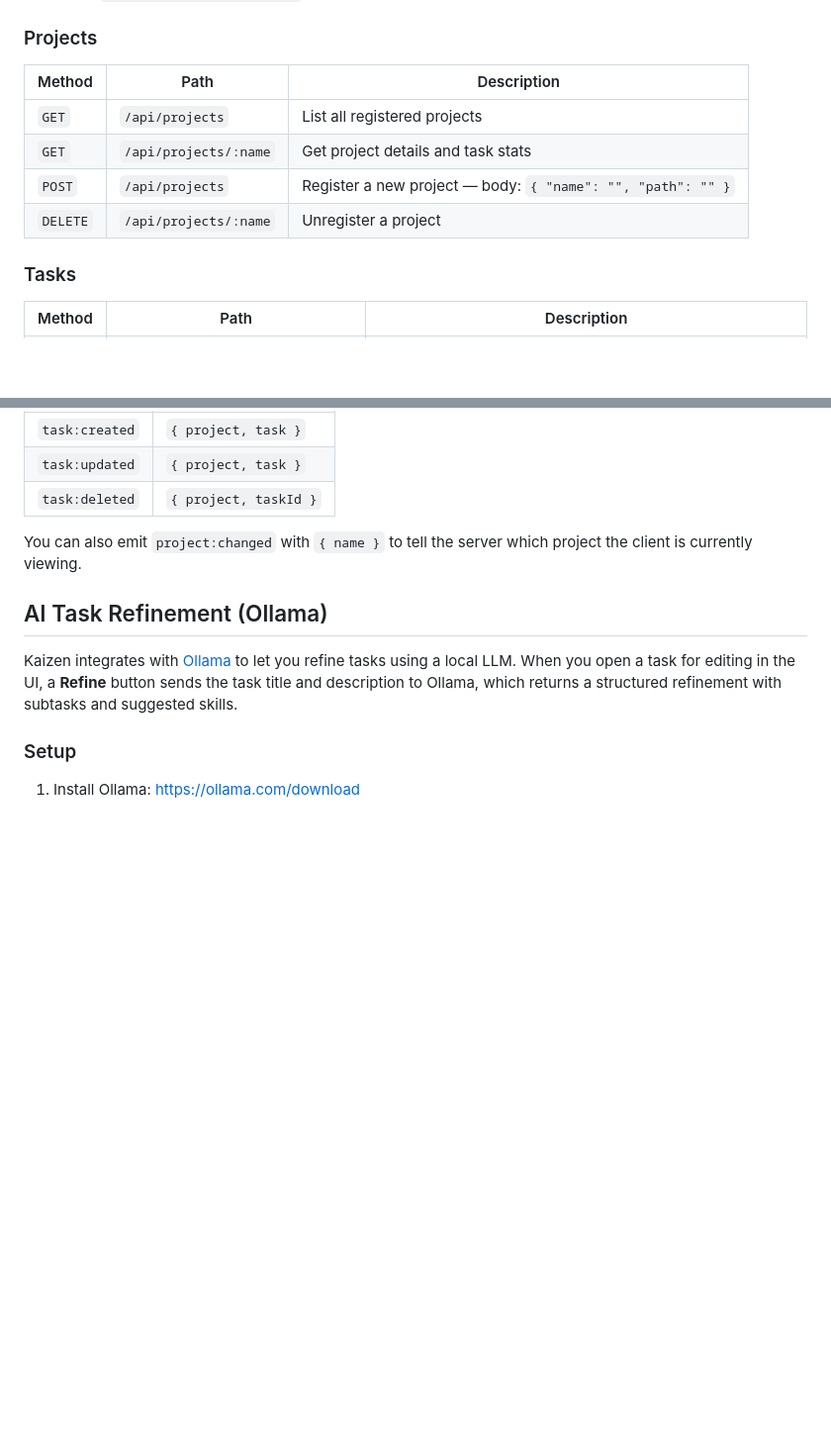
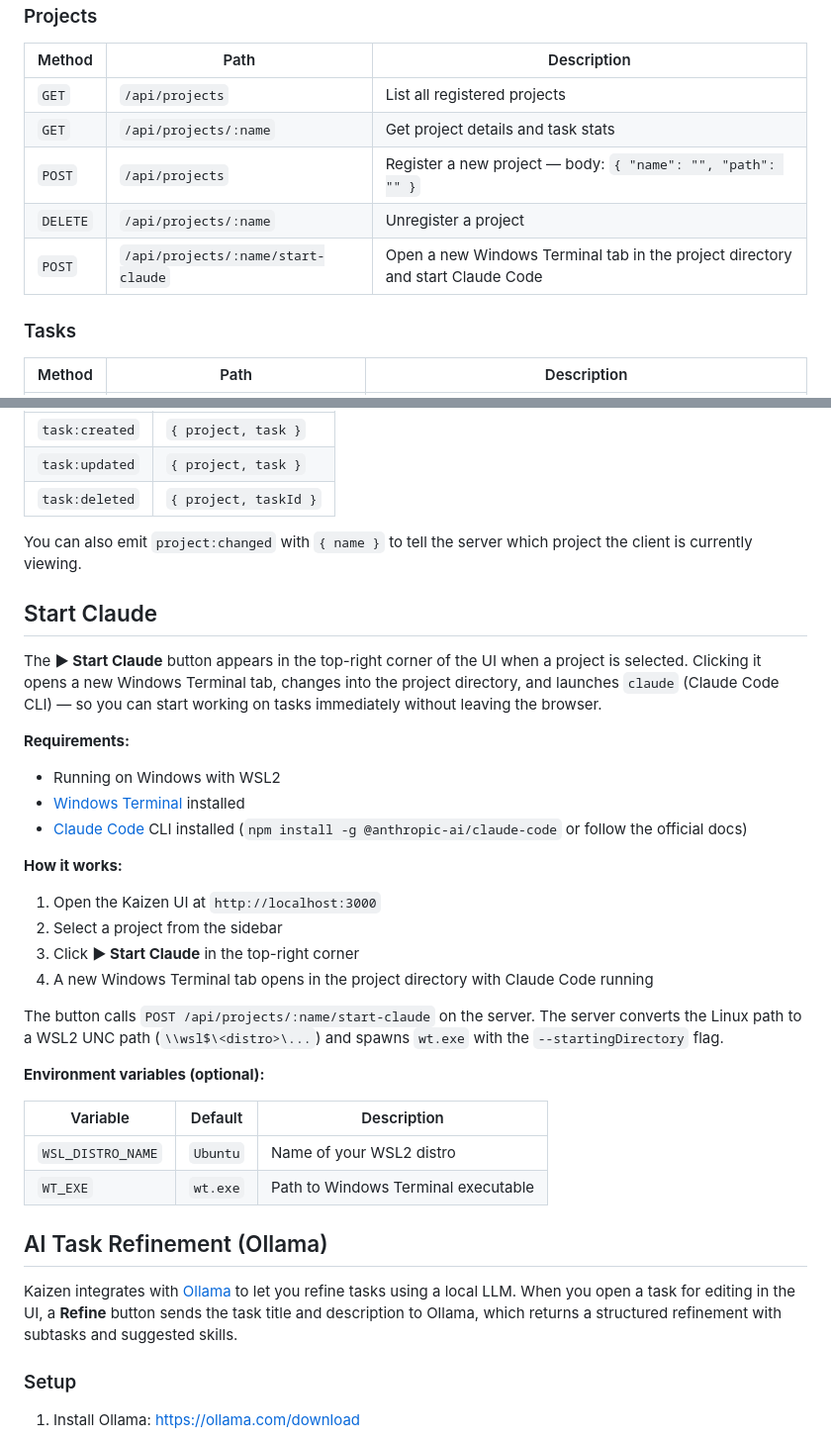
Before and after one commit to kamenvlahov/kaizen, a Markdown page: README.md, 2 parts joined by grey strips. Shown at 99% size. GitHub-like rendering; blank space fills up the shorter version.

Commit message:
docs: add Start Claude button documentation (TASK-016)
Co-Authored-By: Claude Sonnet 4.6 <noreply@anthropic.com>

```diff
--- a/README.md
+++ b/README.md
@@ -75,6 +75,7 @@ Base URL: `http://localhost:3000/api`
 | `GET` | `/api/projects/:name` | Get project details and task stats |
 | `POST` | `/api/projects` | Register a new project — body: `{ "name": "", "path": "" }` |
 | `DELETE` | `/api/projects/:name` | Unregister a project |
+| `POST` | `/api/projects/:name/start-claude` | Open a new Windows Terminal tab in the project directory and start Claude Code |
 
 ### Tasks
 
@@ -127,6 +128,32 @@ Connect to `http://localhost:3000` with Socket.IO. The server emits these events
 | `task:deleted` | `{ project, taskId }` |
 
 You can also emit `project:changed` with `{ name }` to tell the server which project the client is currently viewing.
+
+## Start Claude
+
+The **▶ Start Claude** button appears in the top-right corner of the UI when a project is selected. Clicking it opens a new Windows Terminal tab, changes into the project directory, and launches `claude` (Claude Code CLI) — so you can start working on tasks immediately without leaving the browser.
+
+**Requirements:**
+
+- Running on Windows with WSL2
+- [Windows Terminal](https://aka.ms/terminal) installed
+- [Claude Code](https://claude.ai/code) CLI installed (`npm install -g @anthropic-ai/claude-code` or follow the official docs)
+
+**How it works:**
+
+1. Open the Kaizen UI at `http://localhost:3000`
+2. Select a project from the sidebar
+3. Click **▶ Start Claude** in the top-right corner
+4. A new Windows Terminal tab opens in the project directory with Claude Code running
+
+The button calls `POST /api/projects/:name/start-claude` on the server. The server converts the Linux path to a WSL2 UNC path (`\\wsl$\<distro>\...`) and spawns `wt.exe` with the `--startingDirectory` flag.
+
+**Environment variables (optional):**
+
+| Variable | Default | Description |
+|----------|---------|-------------|
+| `WSL_DISTRO_NAME` | `Ubuntu` | Name of your WSL2 distro |
+| `WT_EXE` | `wt.exe` | Path to Windows Terminal executable |
 
 ## AI Task Refinement (Ollama)
 
```
